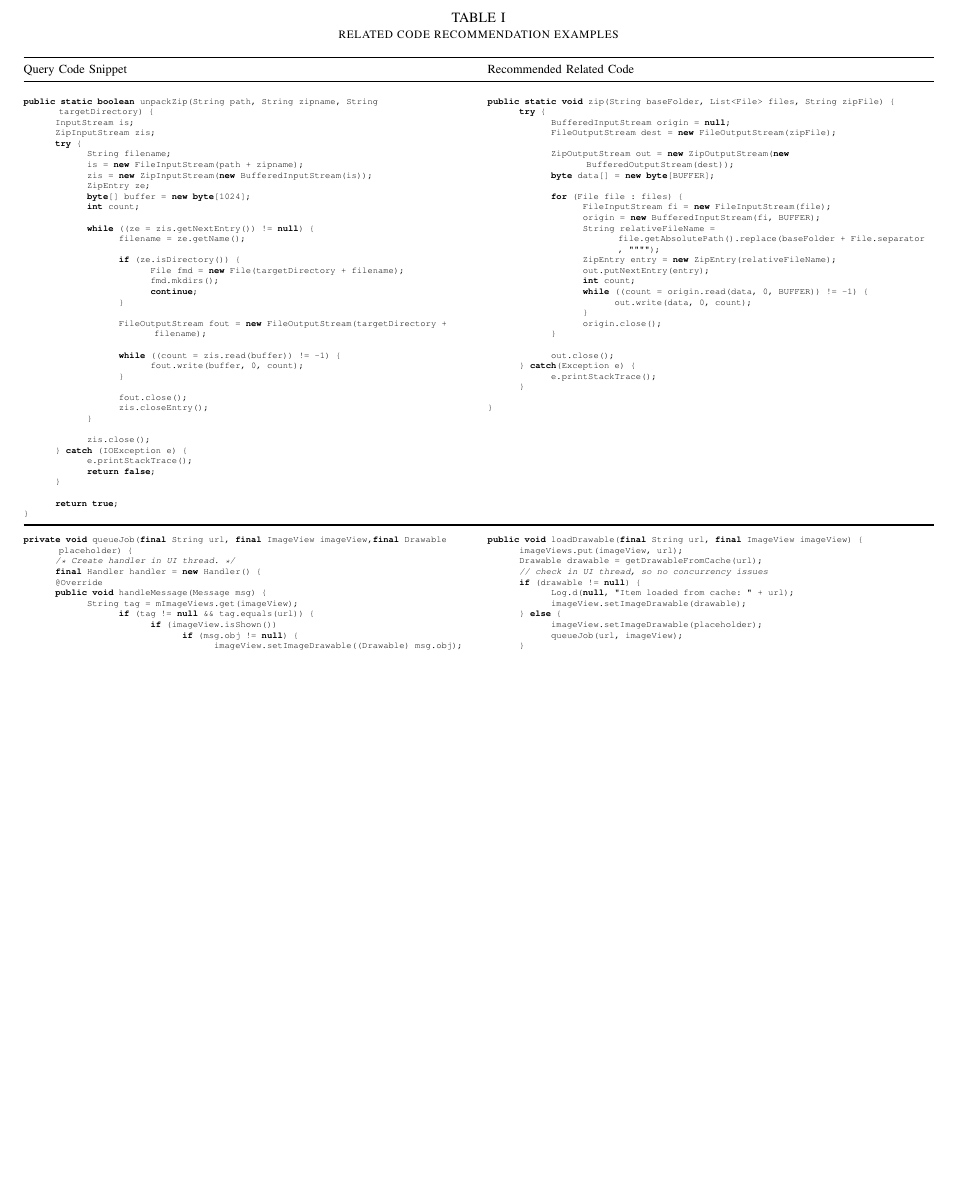
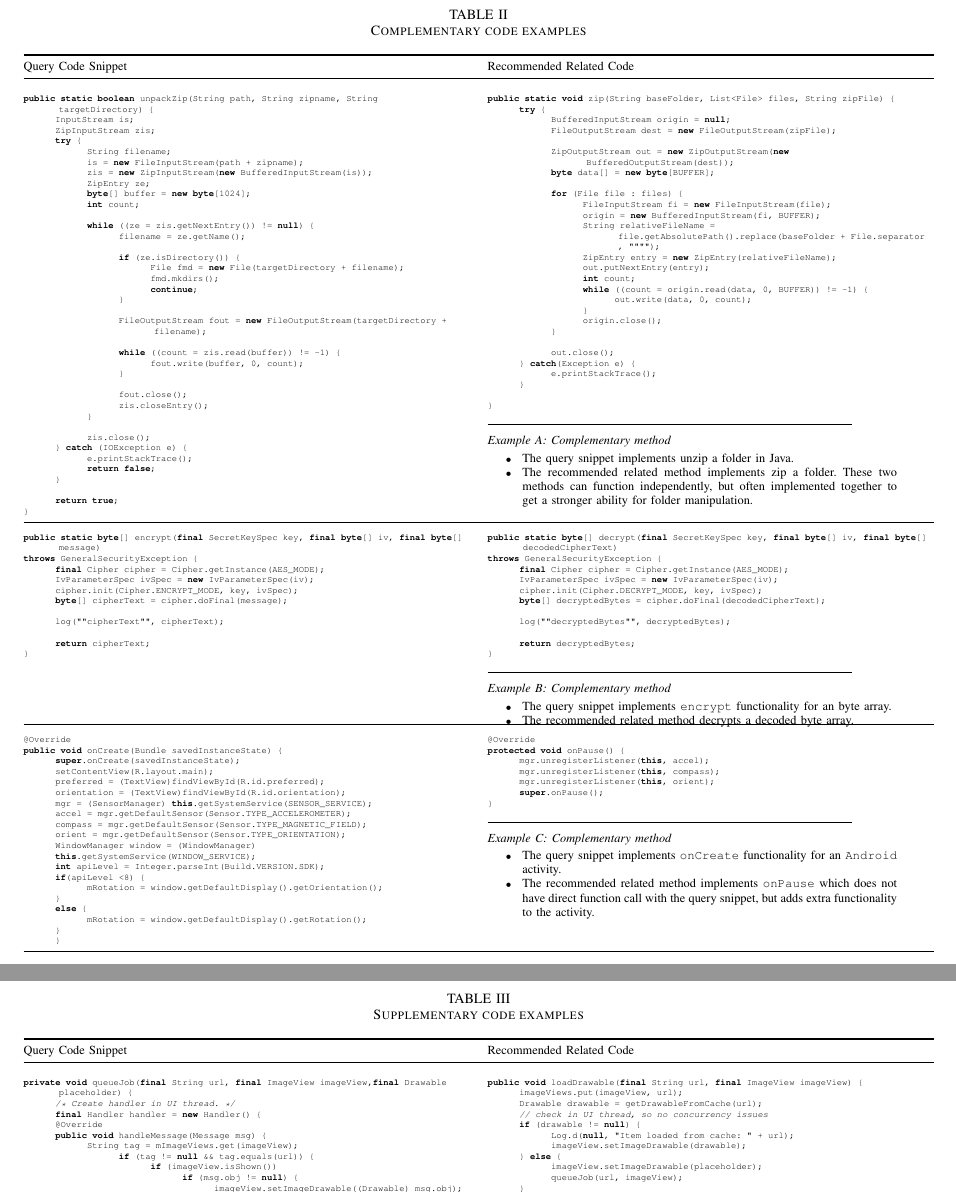
Before and after one commit to dyangUCI/Related-Code-Recommendation, a LaTeX paper (ASE19.tex, which reads example-table.tex): part of page 5 of 6 before the commit and two parts of pages 5 and 6 of 7 after it, the two joined at a grey line, cut so that both start at the same text, the shorter picture padded with empty space. Compiled offline with pdfLaTeX; a missing font is replaced by an installed copy or a similar font; a LaTeX package or settings file that is missing is left out.

Commit message:
examples for evaluation

```diff
--- a/example-table.tex
+++ b/example-table.tex
@@ -6,8 +6,8 @@
     basicstyle=\tiny\ttfamily,
 }
 \begin{table*}\scriptsize
-\caption{related code recommendation examples}
-\label{tab:intro-examples}
+\caption{Complementary code examples}
+\label{tab:compl-examples}
 
 \setlength{\tabcolsep}{0.01\textwidth}
 \begin{tabular}{@{}p{0.49\textwidth}p{0.49\textwidth}@{}}
@@ -97,6 +89,110 @@ public static void zip(String baseFolder, List<File> files, String zipFile) {
 
 }
 \end{lstlisting}
+\vspace*{1em}
+\explanation{
+    \emph{Example A: Complementary method}
+    \begin{itemize}
+        \item The query snippet implements unzip a folder in Java.
+        \item The recommended related method implements zip a folder. These two methods can function independently, but often implemented together to get a stronger ability for folder manipulation.
+    \end{itemize}
+}
+
 \\
 
 \bottomrule
+
+\begin{lstlisting}
+public static byte[] encrypt(final SecretKeySpec key, final byte[] iv, final byte[] message)
+throws GeneralSecurityException {
+	final Cipher cipher = Cipher.getInstance(AES_MODE);
+	IvParameterSpec ivSpec = new IvParameterSpec(iv);
+	cipher.init(Cipher.ENCRYPT_MODE, key, ivSpec);
+	byte[] cipherText = cipher.doFinal(message);
+
+	log(""cipherText"", cipherText);
+
+	return cipherText;
+}
+\end{lstlisting}
+
+
+&
+\begin{lstlisting}
+public static byte[] decrypt(final SecretKeySpec key, final byte[] iv, final byte[] decodedCipherText)
+throws GeneralSecurityException {
+	final Cipher cipher = Cipher.getInstance(AES_MODE);
+	IvParameterSpec ivSpec = new IvParameterSpec(iv);
+	cipher.init(Cipher.DECRYPT_MODE, key, ivSpec);
+	byte[] decryptedBytes = cipher.doFinal(decodedCipherText);
+
+	log(""decryptedBytes"", decryptedBytes);
+
+	return decryptedBytes;
+}
+\end{lstlisting}
+
+\vspace*{1em}
+\explanation{
+	\emph{Example B: Complementary method}
+	\begin{itemize}
+		\item The query snippet implements \texttt{encrypt} functionality for an byte array.
+		\item The recommended related method decrypts a decoded byte array.
+	\end{itemize}
+}
+
+\\
+
+\bottomrule
+
+\begin{lstlisting}
+@Override
+public void onCreate(Bundle savedInstanceState) {
+	super.onCreate(savedInstanceState);
+	setContentView(R.layout.main);
+	preferred = (TextView)findViewById(R.id.preferred);
+	orientation = (TextView)findViewById(R.id.orientation);
+	mgr = (SensorManager) this.getSystemService(SENSOR_SERVICE);
+	accel = mgr.getDefaultSensor(Sensor.TYPE_ACCELEROMETER);
+	compass = mgr.getDefaultSensor(Sensor.TYPE_MAGNETIC_FIELD);
+	orient = mgr.getDefaultSensor(Sensor.TYPE_ORIENTATION);
+	WindowManager window = (WindowManager)
+	this.getSystemService(WINDOW_SERVICE);
+	int apiLevel = Integer.parseInt(Build.VERSION.SDK);
+	if(apiLevel <8) {
+		mRotation = window.getDefaultDisplay().getOrientation();
+	}
+	else {
+		mRotation = window.getDefaultDisplay().getRotation();
+	}
+	}
+\end{lstlisting}
+
+&
+\begin{lstlisting}
+@Override
+protected void onPause() {
+	mgr.unregisterListener(this, accel);
+	mgr.unregisterListener(this, compass);
+	mgr.unregisterListener(this, orient);
+	super.onPause();
+}
+\end{lstlisting}
+
+\vspace*{1em}
+\explanation{
+	\emph{Example C: Complementary method}
+	\begin{itemize}
+		\item The query snippet implements \texttt{onCreate} functionality for an \texttt{Android} activity.
+		\item The recommended related method implements \texttt{onPause} which does not have direct function call with the query snippet, but adds extra functionality to the activity.
+	\end{itemize}
+}
+
+\\
+
+\bottomrule
+\end{tabular}
+\end{table*}
+
+\begin{table*}\scriptsize
+	\caption{Supplementary code examples}
@@ -103,3 +203,7 @@ public static void zip(String baseFolder, List<File> files, String zipFile) {
+		\toprule
+		Query Code Snippet & Recommended Related Code \\
+		\midrule
+
 
 \begin{lstlisting}
 private void queueJob(final String url, final ImageView imageView,final Drawable placeholder) {
```
Also changed, not shown: eval.tex (+22 -3 lines), example-table.tex (109 more changed lines).
